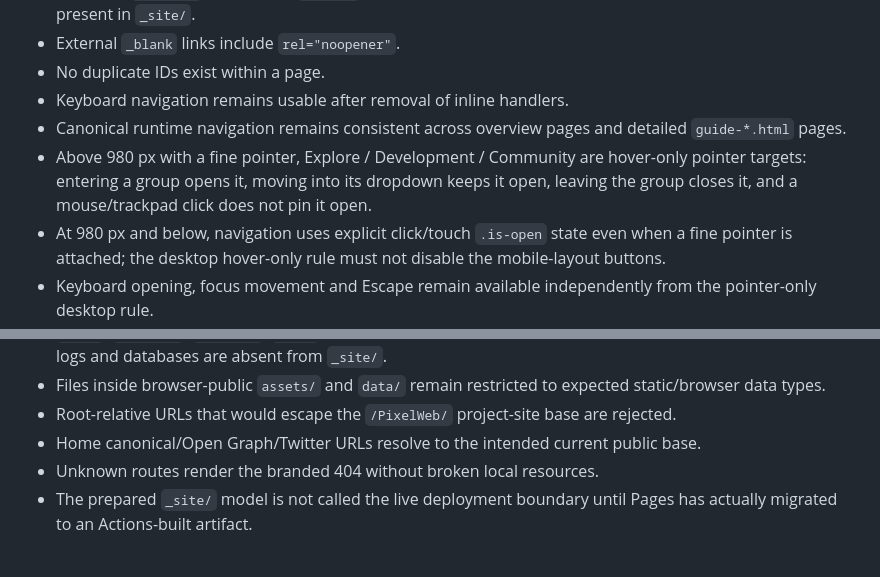
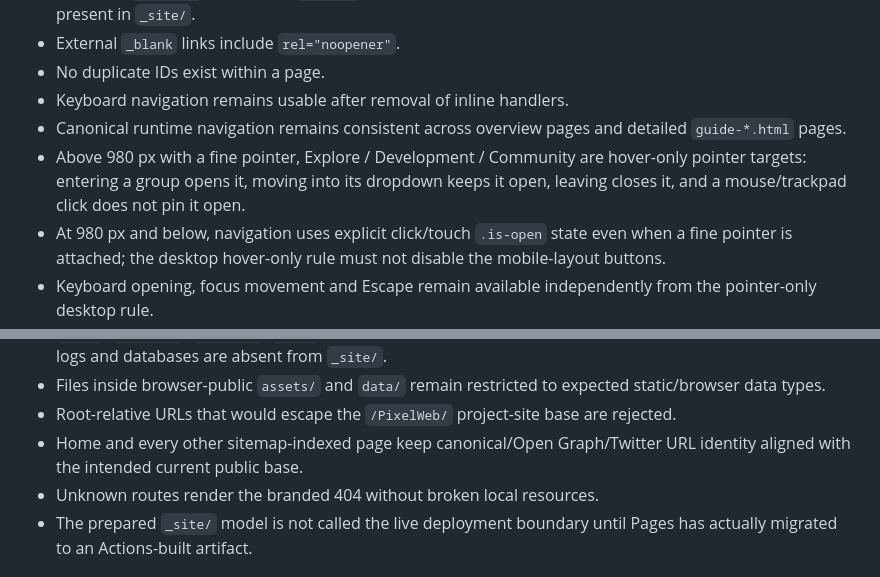
Before and after one commit to xKlezee/PixelWeb, a Markdown page: docs/QA-SECURITY-CHECKLIST.md, 2 parts joined by grey strips. GitHub-like rendering.

Commit message:
Clarify indexed social metadata scope

```diff
--- a/docs/QA-SECURITY-CHECKLIST.md
+++ b/docs/QA-SECURITY-CHECKLIST.md
@@ -35,7 +35,7 @@ A configured control is not a passed control. Record the actual result for the e
 - No duplicate IDs exist within a page.
 - Keyboard navigation remains usable after removal of inline handlers.
 - Canonical runtime navigation remains consistent across overview pages and detailed `guide-*.html` pages.
-- Above 980 px with a fine pointer, Explore / Development / Community are hover-only pointer targets: entering a group opens it, moving into its dropdown keeps it open, leaving the group closes it, and a mouse/trackpad click does not pin it open.
+- Above 980 px with a fine pointer, Explore / Development / Community are hover-only pointer targets: entering a group opens it, moving into its dropdown keeps it open, leaving closes it, and a mouse/trackpad click does not pin it open.
 - At 980 px and below, navigation uses explicit click/touch `.is-open` state even when a fine pointer is attached; the desktop hover-only rule must not disable the mobile-layout buttons.
 - Keyboard opening, focus movement and Escape remain available independently from the pointer-only desktop rule.
 - Every detailed `guide-*.html` fallback navbar marks exactly `guides.html` as `aria-current="page"`; no product-overview link simultaneously claims to be the current global destination.
@@ -128,7 +128,7 @@ A configured control is not a passed control. Record the actual result for the e
 - `docs/`, `scripts/`, `.github/`, `.env*`, repository README/security-operation files, key/certificate material, logs and databases are absent from `_site/`.
 - Files inside browser-public `assets/` and `data/` remain restricted to expected static/browser data types.
 - Root-relative URLs that would escape the `/PixelWeb/` project-site base are rejected.
-- Home canonical/Open Graph/Twitter URLs resolve to the intended current public base.
+- Home and every other sitemap-indexed page keep canonical/Open Graph/Twitter URL identity aligned with the intended current public base.
 - Unknown routes render the branded 404 without broken local resources.
 - The prepared `_site/` model is not called the live deployment boundary until Pages has actually migrated to an Actions-built artifact.
 
```
